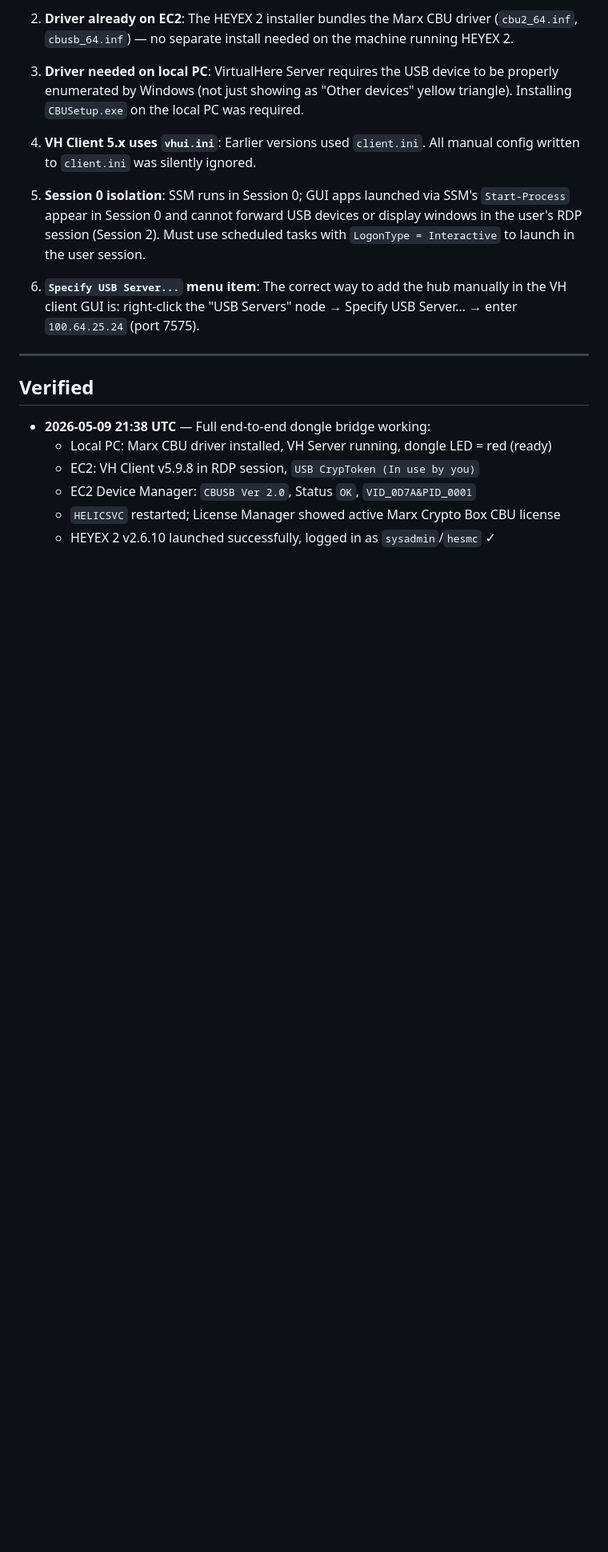
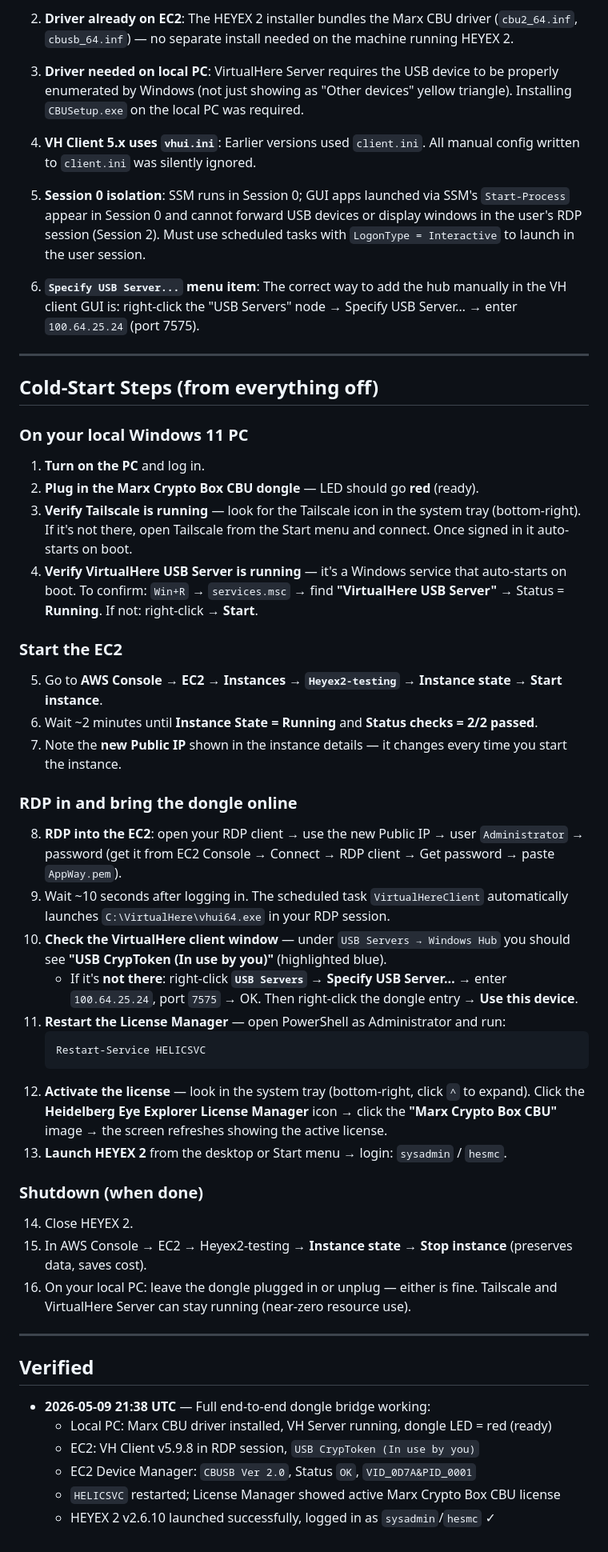
Before and after one commit to darkfennertrader/heidelbergh, a Markdown page: docs/heyex2-dongle.md, the part around one of its changes. Shown at 80% size. Drawn GitHub-style; blank space fills up the shorter version.

Commit message:
docs: add cold-start steps (steps 1-16) to heyex2-dongle.md

````diff
--- a/docs/heyex2-dongle.md
+++ b/docs/heyex2-dongle.md
@@ -207,6 +207,42 @@ which reads `vhui.ini`, connects to `100.64.25.24:7575`, and auto-uses the dongl
 
 ---
 
+## Cold-Start Steps (from everything off)
+
+### On your local Windows 11 PC
+
+1. **Turn on the PC** and log in.
+2. **Plug in the Marx Crypto Box CBU dongle** — LED should go **red** (ready).
+3. **Verify Tailscale is running** — look for the Tailscale icon in the system tray (bottom-right). If it's not there, open Tailscale from the Start menu and connect. Once signed in it auto-starts on boot.
+4. **Verify VirtualHere USB Server is running** — it's a Windows service that auto-starts on boot. To confirm: `Win+R` → `services.msc` → find **"VirtualHere USB Server"** → Status = **Running**. If not: right-click → **Start**.
+
+### Start the EC2
+
+5. Go to **AWS Console → EC2 → Instances → `Heyex2-testing`** → **Instance state → Start instance**.
+6. Wait ~2 minutes until **Instance State = Running** and **Status checks = 2/2 passed**.
+7. Note the **new Public IP** shown in the instance details — it changes every time you start the instance.
+
+### RDP in and bring the dongle online
+
+8. **RDP into the EC2**: open your RDP client → use the new Public IP → user `Administrator` → password (get it from EC2 Console → Connect → RDP client → Get password → paste `AppWay.pem`).
+9. Wait ~10 seconds after logging in. The scheduled task `VirtualHereClient` automatically launches `C:\VirtualHere\vhui64.exe` in your RDP session.
+10. **Check the VirtualHere client window** — under `USB Servers → Windows Hub` you should see **"USB CrypToken (In use by you)"** (highlighted blue).
+    - If it's **not there**: right-click **`USB Servers`** → **Specify USB Server…** → enter `100.64.25.24`, port `7575` → OK. Then right-click the dongle entry → **Use this device**.
+11. **Restart the License Manager** — open PowerShell as Administrator and run:
+    ```powershell
+    Restart-Service HELICSVC
+    ```
+12. **Activate the license** — look in the system tray (bottom-right, click `^` to expand). Click the **Heidelberg Eye Explorer License Manager** icon → click the **"Marx Crypto Box CBU"** image → the screen refreshes showing the active license.
+13. **Launch HEYEX 2** from the desktop or Start menu → login: `sysadmin` / `hesmc`.
+
+### Shutdown (when done)
+
+14. Close HEYEX 2.
+15. In AWS Console → EC2 → Heyex2-testing → **Instance state → Stop instance** (preserves data, saves cost).
+16. On your local PC: leave the dongle plugged in or unplug — either is fine. Tailscale and VirtualHere Server can stay running (near-zero resource use).
+
+---
+
 ## Verified
 
 - **2026-05-09 21:38 UTC** — Full end-to-end dongle bridge working:
````
Also changed, not shown: other parts of docs/heyex2-dongle.md (+1 -1 lines).
